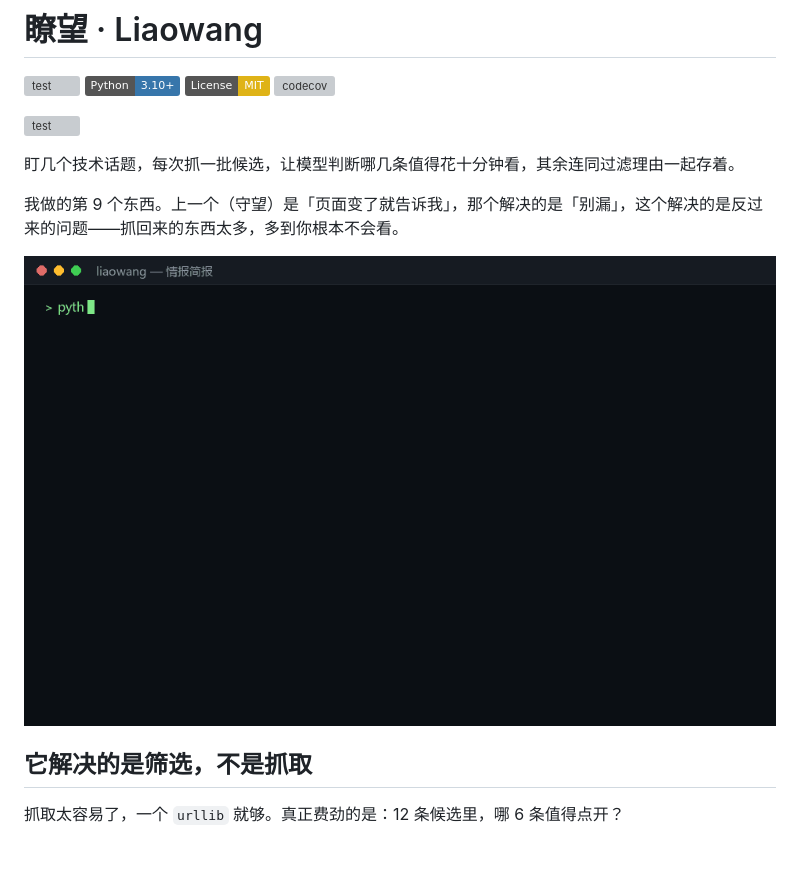
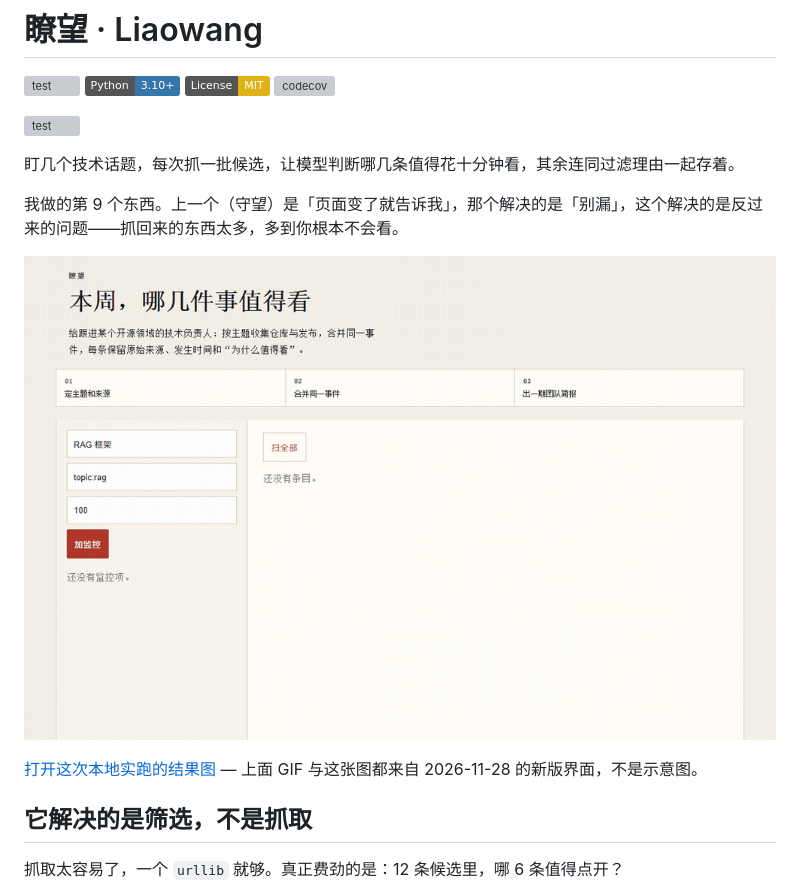
Before and after one commit to wushiyi105-jpg/liaowang, a Markdown page: README.md, the part around the change. Drawn GitHub-style; pictures changed too: assets/demo.gif; badges without logos; blank space fills up the shorter version; grey boxes are pictures that could not be loaded.

```diff
--- a/README.md
+++ b/README.md
@@ -9,6 +9,8 @@
 我做的第 9 个东西。上一个（守望）是「页面变了就告诉我」，那个解决的是「别漏」，这个解决的是反过来的问题——抓回来的东西太多，多到你根本不会看。
 
 ![示例](assets/demo.gif)
+
+[打开这次本地实跑的结果图](assets/result.png) — 上面 GIF 与这张图都来自 2026-11-28 的新版界面，不是示意图。
 
 ## 它解决的是筛选，不是抓取
 
```
Also changed, not shown: assets/result.png (added), 1 other file.
